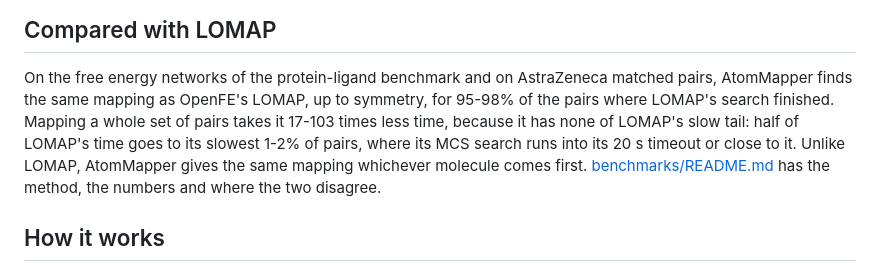
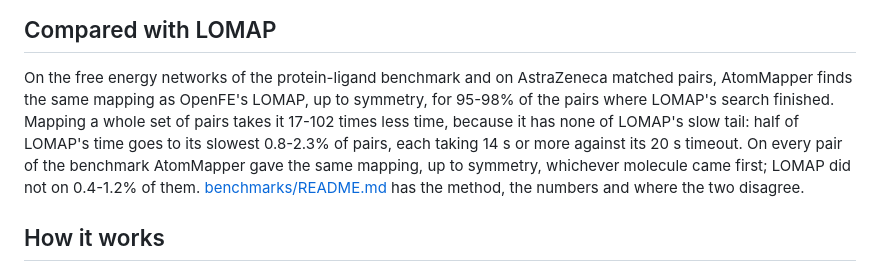
Before and after one commit to craabreu/atommapper, a Markdown page: README.md, the part around the change. GitHub-like rendering.

```diff
--- a/README.md
+++ b/README.md
@@ -231,10 +231,11 @@ maximum common substructure after choosing it.
 
 On the free energy networks of the protein-ligand benchmark and on AstraZeneca matched
 pairs, AtomMapper finds the same mapping as OpenFE's LOMAP, up to symmetry, for 95-98% of
-the pairs where LOMAP's search finished. Mapping a whole set of pairs takes it 17-103 times
+the pairs where LOMAP's search finished. Mapping a whole set of pairs takes it 17-102 times
 less time, because it has none of LOMAP's slow tail: half of LOMAP's time goes to its
-slowest 1-2% of pairs, where its MCS search runs into its 20 s timeout or close to it.
-Unlike LOMAP, AtomMapper gives the same mapping whichever molecule comes first.
+slowest 0.8-2.3% of pairs, each taking 14 s or more against its 20 s timeout. On every pair
+of the benchmark AtomMapper gave the same mapping, up to symmetry, whichever molecule came
+first; LOMAP did not on 0.4-1.2% of them.
 [benchmarks/README.md](https://github.com/craabreu/atommapper/blob/main/benchmarks/README.md)
 has the method, the numbers and where the two disagree.
 
```
Also changed, not shown: benchmarks/README.md (+33 -27 lines), benchmarks/timing.png, 3 other files.
